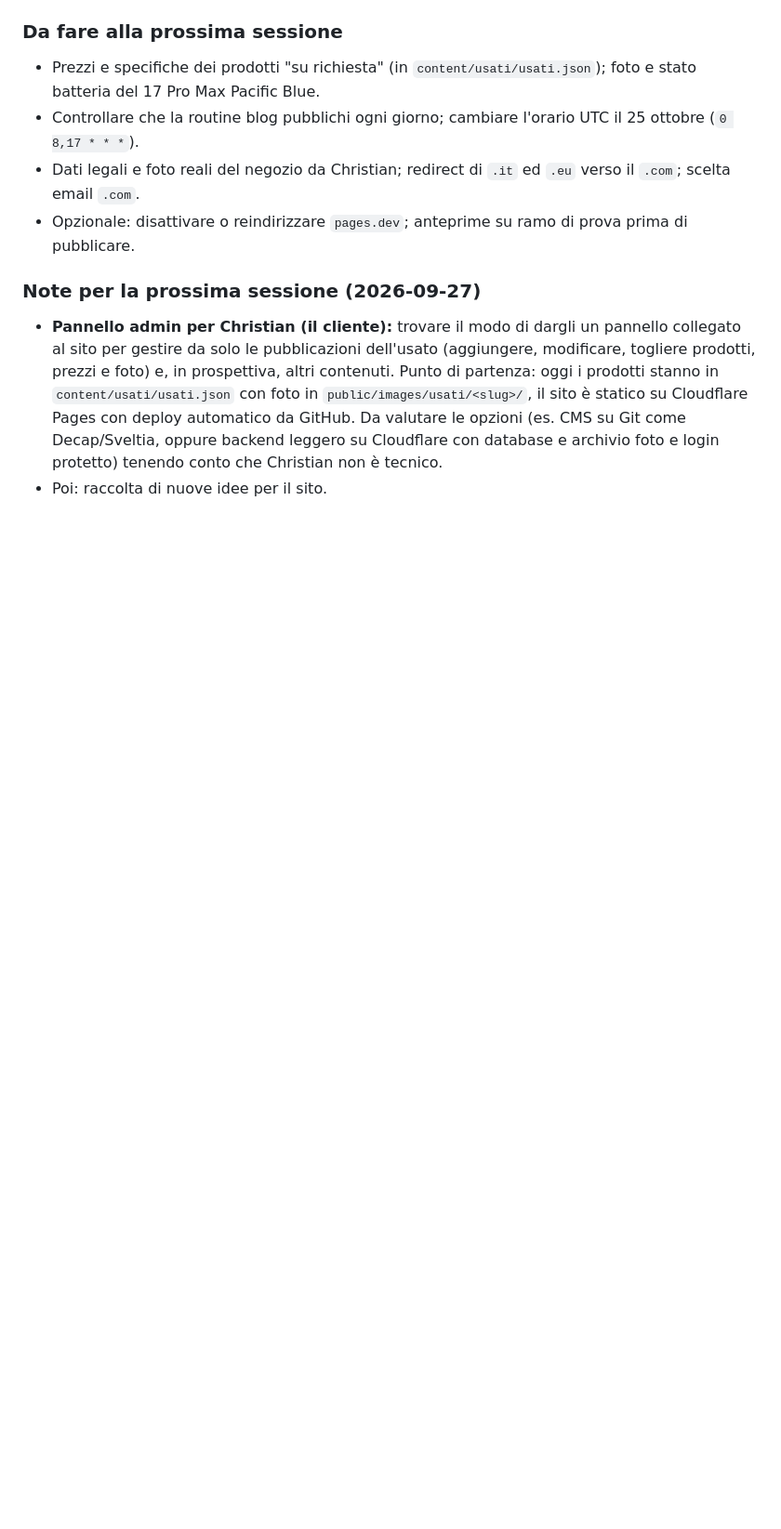
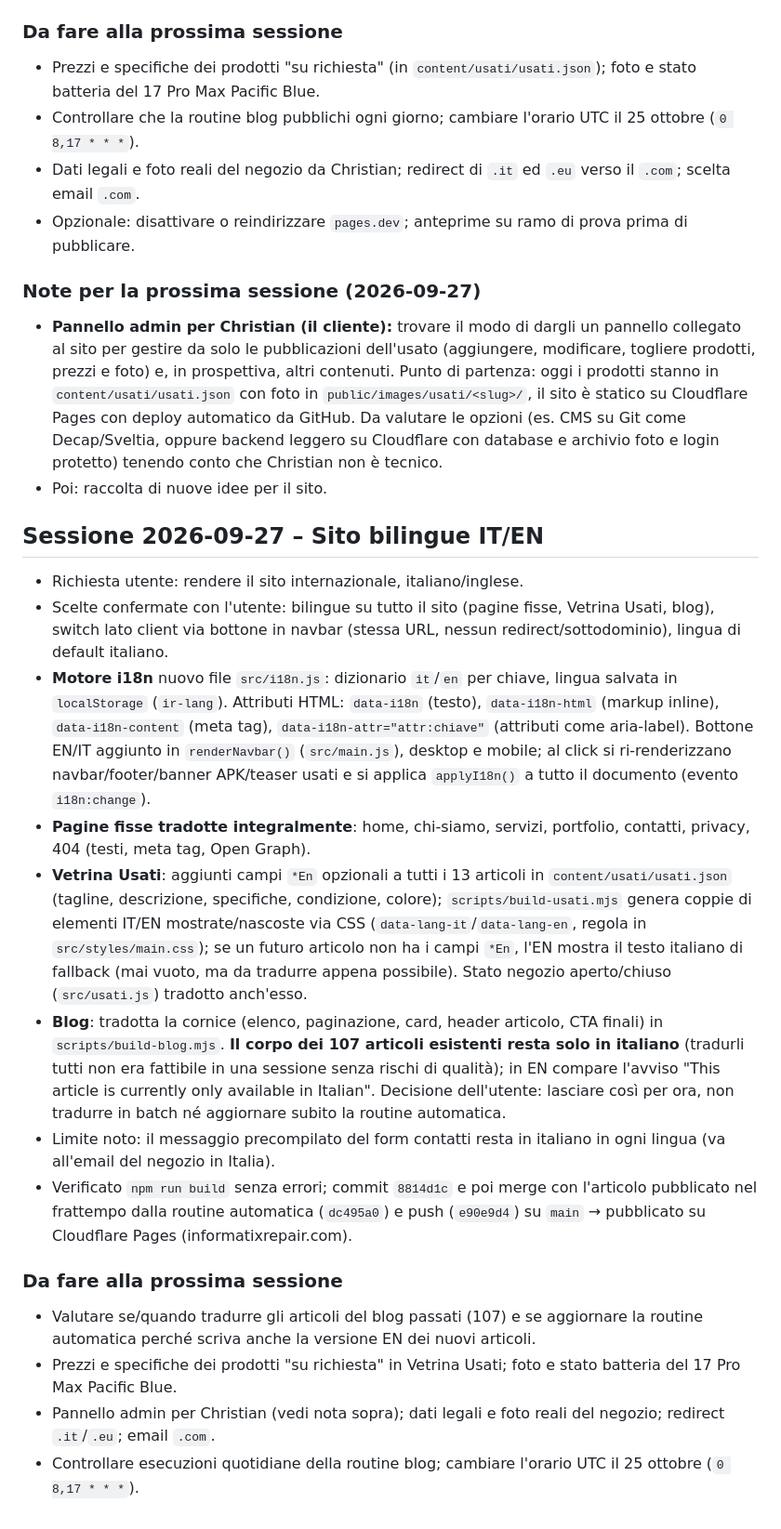
Before and after one commit to Marctie/informatix-repair, a Markdown page: docs/CHATLOG.md, the part around the change. Shown at 93% size. Drawn GitHub-style; blank space fills up the shorter version.

Commit message:
docs: registra la sessione del sito bilingue IT/EN nel chatlog
Co-Authored-By: Claude Sonnet 5 <noreply@anthropic.com>

```diff
--- a/docs/CHATLOG.md
+++ b/docs/CHATLOG.md
@@ -201,3 +201,19 @@ Registro delle sessioni di lavoro: cosa è stato **aggiunto**, **modificato** e
 ### Note per la prossima sessione (2026-09-27)
 - **Pannello admin per Christian (il cliente):** trovare il modo di dargli un pannello collegato al sito per gestire da solo le pubblicazioni dell'usato (aggiungere, modificare, togliere prodotti, prezzi e foto) e, in prospettiva, altri contenuti. Punto di partenza: oggi i prodotti stanno in `content/usati/usati.json` con foto in `public/images/usati/<slug>/`, il sito è statico su Cloudflare Pages con deploy automatico da GitHub. Da valutare le opzioni (es. CMS su Git come Decap/Sveltia, oppure backend leggero su Cloudflare con database e archivio foto e login protetto) tenendo conto che Christian non è tecnico.
 - Poi: raccolta di nuove idee per il sito.
+
+## Sessione 2026-09-27 – Sito bilingue IT/EN
+- Richiesta utente: rendere il sito internazionale, italiano/inglese.
+- Scelte confermate con l'utente: bilingue su tutto il sito (pagine fisse, Vetrina Usati, blog), switch lato client via bottone in navbar (stessa URL, nessun redirect/sottodominio), lingua di default italiano.
+- **Motore i18n** nuovo file `src/i18n.js`: dizionario `it`/`en` per chiave, lingua salvata in `localStorage` (`ir-lang`). Attributi HTML: `data-i18n` (testo), `data-i18n-html` (markup inline), `data-i18n-content` (meta tag), `data-i18n-attr="attr:chiave"` (attributi come aria-label). Bottone EN/IT aggiunto in `renderNavbar()` (`src/main.js`), desktop e mobile; al click si ri-renderizzano navbar/footer/banner APK/teaser usati e si applica `applyI18n()` a tutto il documento (evento `i18n:change`).
+- **Pagine fisse tradotte integralmente**: home, chi-siamo, servizi, portfolio, contatti, privacy, 404 (testi, meta tag, Open Graph).
+- **Vetrina Usati**: aggiunti campi `*En` opzionali a tutti i 13 articoli in `content/usati/usati.json` (tagline, descrizione, specifiche, condizione, colore); `scripts/build-usati.mjs` genera coppie di elementi IT/EN mostrate/nascoste via CSS (`data-lang-it`/`data-lang-en`, regola in `src/styles/main.css`); se un futuro articolo non ha i campi `*En`, l'EN mostra il testo italiano di fallback (mai vuoto, ma da tradurre appena possibile). Stato negozio aperto/chiuso (`src/usati.js`) tradotto anch'esso.
+- **Blog**: tradotta la cornice (elenco, paginazione, card, header articolo, CTA finali) in `scripts/build-blog.mjs`. **Il corpo dei 107 articoli esistenti resta solo in italiano** (tradurli tutti non era fattibile in una sessione senza rischi di qualità); in EN compare l'avviso "This article is currently only available in Italian". Decisione dell'utente: lasciare così per ora, non tradurre in batch né aggiornare subito la routine automatica.
+- Limite noto: il messaggio precompilato del form contatti resta in italiano in ogni lingua (va all'email del negozio in Italia).
+- Verificato `npm run build` senza errori; commit `8814d1c` e poi merge con l'articolo pubblicato nel frattempo dalla routine automatica (`dc495a0`) e push (`e90e9d4`) su `main` → pubblicato su Cloudflare Pages (informatixrepair.com).
+
+### Da fare alla prossima sessione
+- Valutare se/quando tradurre gli articoli del blog passati (107) e se aggiornare la routine automatica perché scriva anche la versione EN dei nuovi articoli.
+- Prezzi e specifiche dei prodotti "su richiesta" in Vetrina Usati; foto e stato batteria del 17 Pro Max Pacific Blue.
+- Pannello admin per Christian (vedi nota sopra); dati legali e foto reali del negozio; redirect `.it`/`.eu`; email `.com`.
+- Controllare esecuzioni quotidiane della routine blog; cambiare l'orario UTC il 25 ottobre (`0 8,17 * * *`).
```
